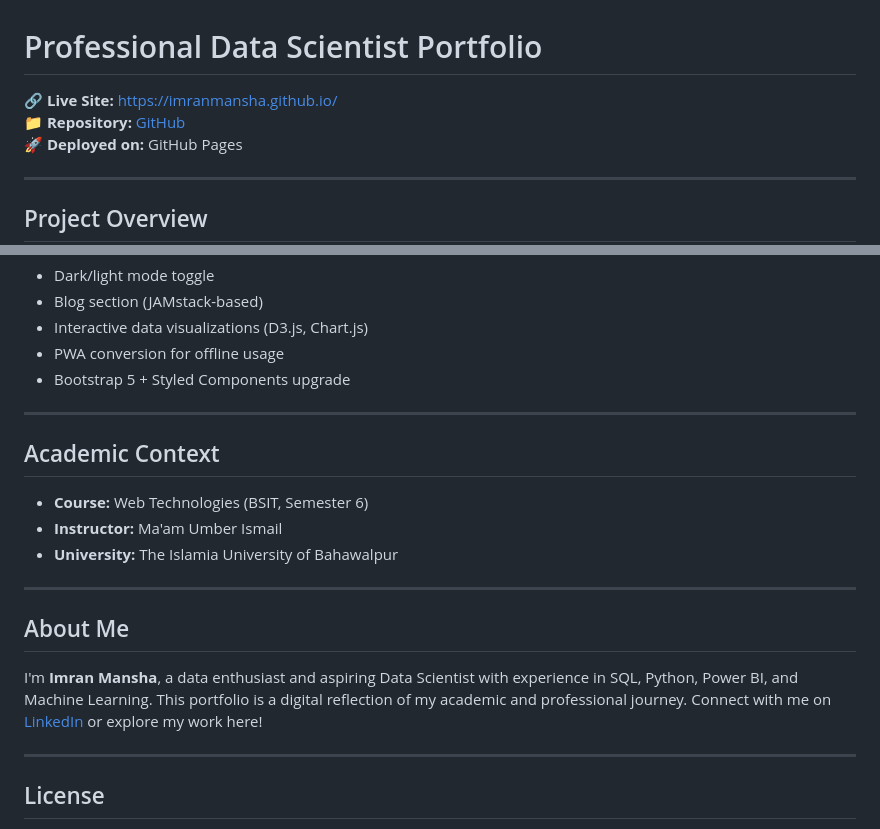
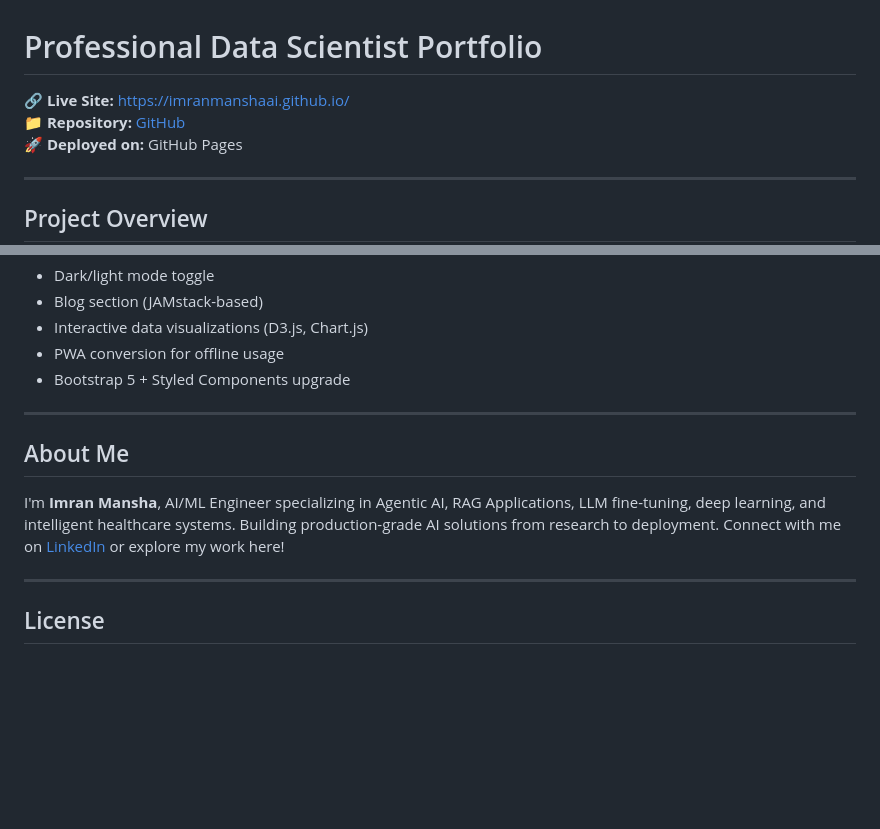
Before and after one commit to ImranManshaAI/ImranManshaAI.github.io, a Markdown page: README.md, 2 parts joined by grey strips. GitHub-like rendering; blank space fills up the shorter version.

Commit message:
Revise README with new links and personal details
Updated live site and repository links, modified personal description, and removed academic context.

```diff
--- a/README.md
+++ b/README.md
@@ -1,7 +1,7 @@
 # Professional Data Scientist Portfolio
 
-🔗 **Live Site:** [https://imranmansha.github.io/](https://imranmansha.github.io/)
-📁 **Repository:** [GitHub](https://github.com/imranmansha/imranmansha.github.io)
+🔗 **Live Site:** [https://imranmanshaai.github.io/](https://imranmanshaai.github.io/)
+📁 **Repository:** [GitHub](https://github.com/imranmanshaai/imranmanshaai.github.io)
 🚀 **Deployed on:** GitHub Pages
 
 ---
@@ -99,17 +99,9 @@ This is a fully responsive, interactive portfolio website created by **Imran Man
 
 ---
 
-## Academic Context
-
-- **Course:** Web Technologies (BSIT, Semester 6)
-- **Instructor:** Ma'am Umber Ismail
-- **University:** The Islamia University of Bahawalpur
-
----
-
 ## About Me
 
-I'm **Imran Mansha**, a data enthusiast and aspiring Data Scientist with experience in SQL, Python, Power BI, and Machine Learning. This portfolio is a digital reflection of my academic and professional journey. Connect with me on [LinkedIn](https://www.linkedin.com/in/imranmansha) or explore my work here!
+I'm **Imran Mansha**, AI/ML Engineer specializing in Agentic AI, RAG Applications, LLM fine-tuning, deep learning, and intelligent healthcare systems. Building production-grade AI solutions from research to deployment. Connect with me on [LinkedIn](https://www.linkedin.com/in/imranmansha) or explore my work here!
 
 ---
 
```
